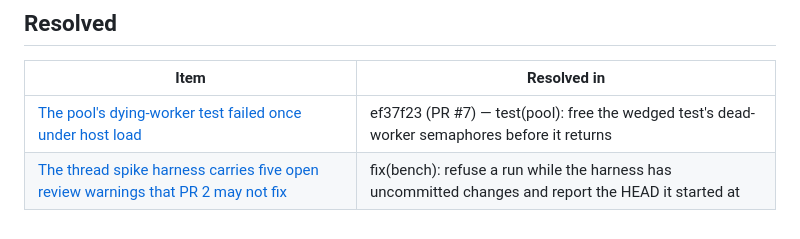
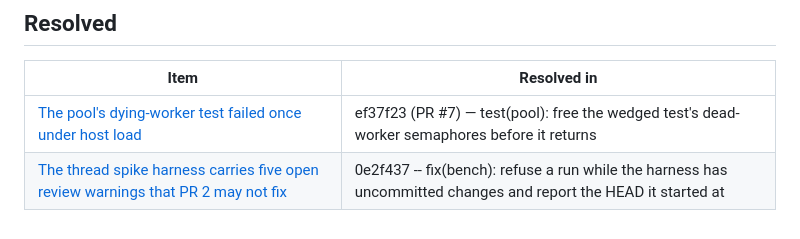
Before and after one commit to halfb00t/screw, a Markdown page: docs/tech_debt/INDEX.md, the part around the change. Drawn GitHub-style.

Commit message:
docs(tech-debt): name the fix commits in the resolved harness review item
Replaces the subject placeholders with the real shas in the resolved item,
its INDEX row and the WR-05 and IN-01 ledger cells, as ef37f23 then
b537528 did for the dying-worker flake.

Co-Authored-By: Claude Fable 5.1 <noreply@anthropic.com>

```diff
--- a/docs/tech_debt/INDEX.md
+++ b/docs/tech_debt/INDEX.md
@@ -32,4 +32,4 @@ Severity (grep-able `Severity:` field):
 | Item | Resolved in |
 |---|---|
 | [The pool's dying-worker test failed once under host load](resolved/2026-10-06-test-pool-dying-worker-flake.md) | ef37f23 (PR #7) — test(pool): free the wedged test's dead-worker semaphores before it returns |
-| [The thread spike harness carries five open review warnings that PR 2 may not fix](resolved/2026-10-09-thread-spike-harness-review-findings.md) | fix(bench): refuse a run while the harness has uncommitted changes and report the HEAD it started at |
+| [The thread spike harness carries five open review warnings that PR 2 may not fix](resolved/2026-10-09-thread-spike-harness-review-findings.md) | 0e2f437 -- fix(bench): refuse a run while the harness has uncommitted changes and report the HEAD it started at |
```
Also changed, not shown: 2 other files.
